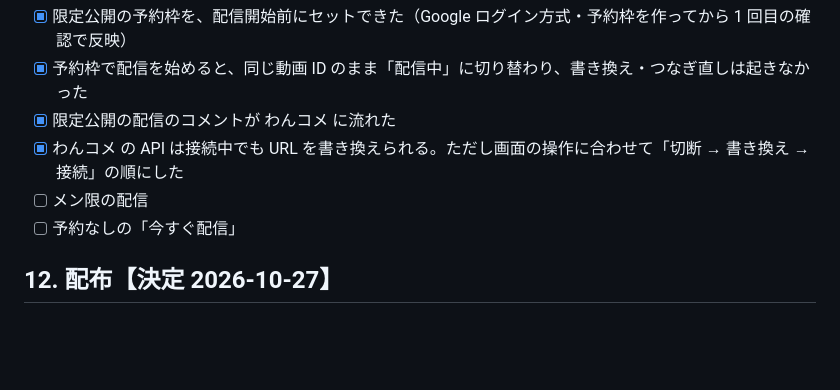
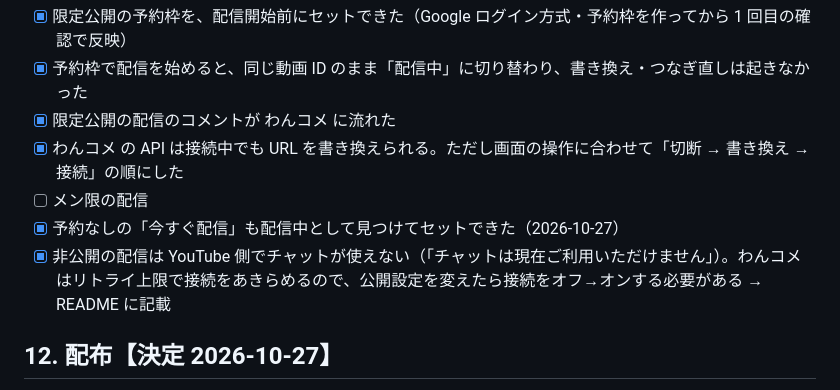
Before and after one commit to Blacky018/onecomme-yt-live-autoset, a Markdown page: docs/design.md, the part around the change. Drawn GitHub-style; blank space fills up the shorter version.

```diff
--- a/docs/design.md
+++ b/docs/design.md
@@ -173,7 +173,8 @@ API キー方式では公開の動画しか見えず、限定公開・非公開
 - [x] 限定公開の配信のコメントが わんコメ に流れた
 - [x] わんコメ の API は接続中でも URL を書き換えられる。ただし画面の操作に合わせて「切断 → 書き換え → 接続」の順にした
 - [ ] メン限の配信
-- [ ] 予約なしの「今すぐ配信」
+- [x] 予約なしの「今すぐ配信」も配信中として見つけてセットできた（2026-10-27）
+- [x] 非公開の配信は YouTube 側でチャットが使えない（「チャットは現在ご利用いただけません」）。わんコメはリトライ上限で接続をあきらめるので、公開設定を変えたら接続をオフ→オンする必要がある → README に記載
 
 ## 12. 配布【決定 2026-10-27】
 
```
Also changed, not shown: README.md (+1 -0 lines).
